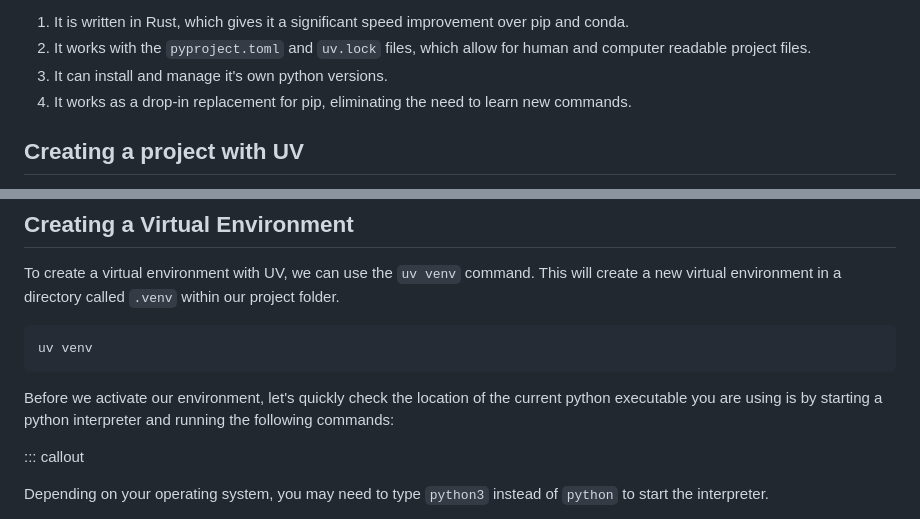
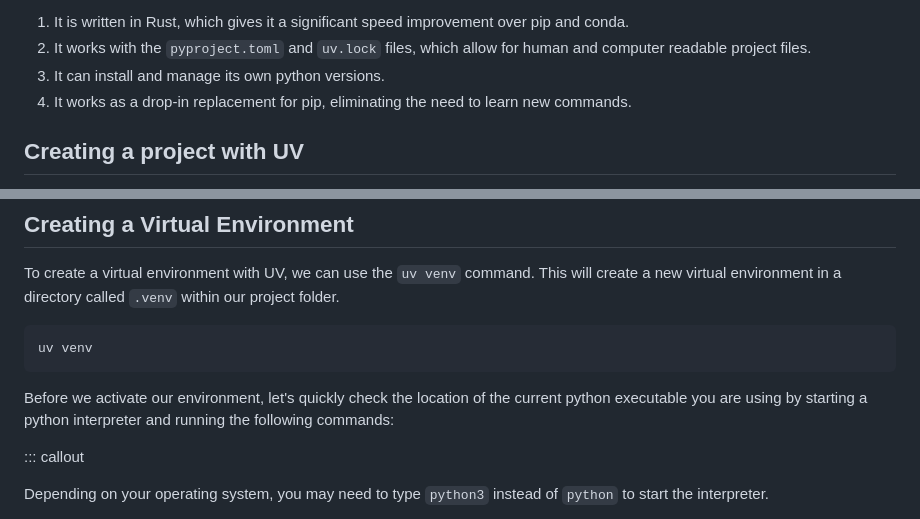
Before and after one commit to dkz2r/python-intermediate-tool, a Markdown page: episodes/01-virtual-environments.md, 2 parts joined by grey strips. GitHub-like rendering.

Commit message:
Fix typos in virtual environments documentation

````diff
--- a/episodes/01-virtual-environments.md
+++ b/episodes/01-virtual-environments.md
@@ -65,7 +65,7 @@ however there are a few key elements that set it apart:
 1. It is written in Rust, which gives it a significant speed improvement over pip and conda.
 2. It works with the `pyproject.toml` and `uv.lock` files, which allow for human and computer
        readable project files.
-3. It can install and manage it's own python versions.
+3. It can install and manage its own python versions.
 4. It works as a drop-in replacement for pip, eliminating the need to learn new commands.
 
 ## Creating a project with UV
@@ -141,7 +141,7 @@ uv venv
 ```
 
 Before we activate our environment, let's quickly check the location of the current python
-executable you are using is by starting a python interpreter and running the following commands:
+executable you are using by starting a python interpreter and running the following commands:
 
 ::: callout
 
````
